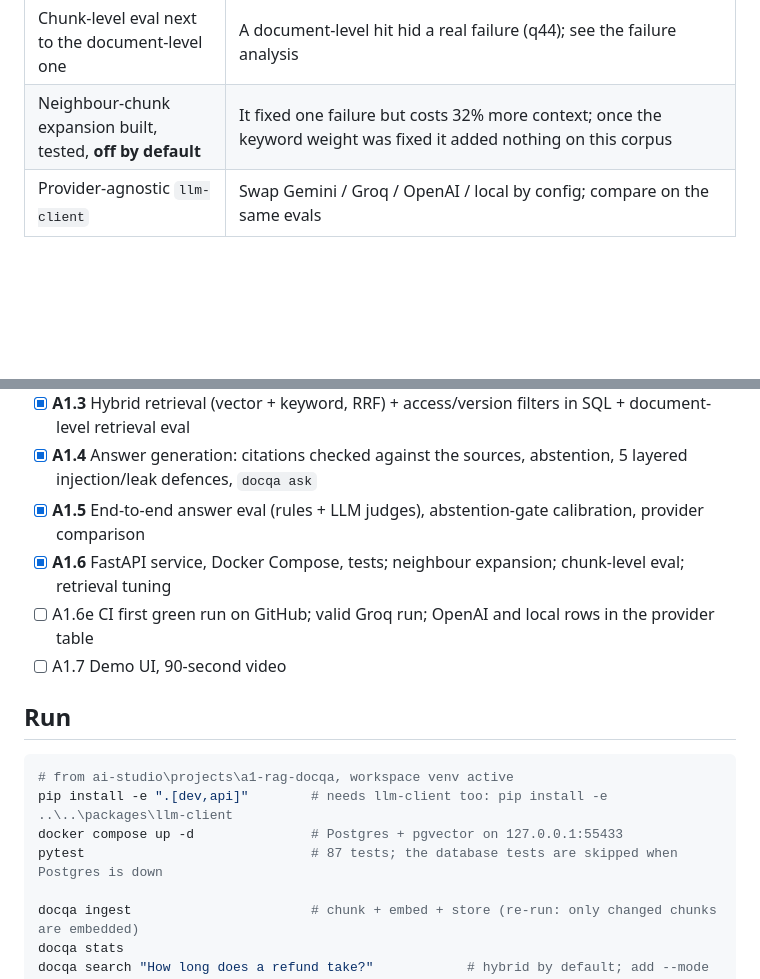
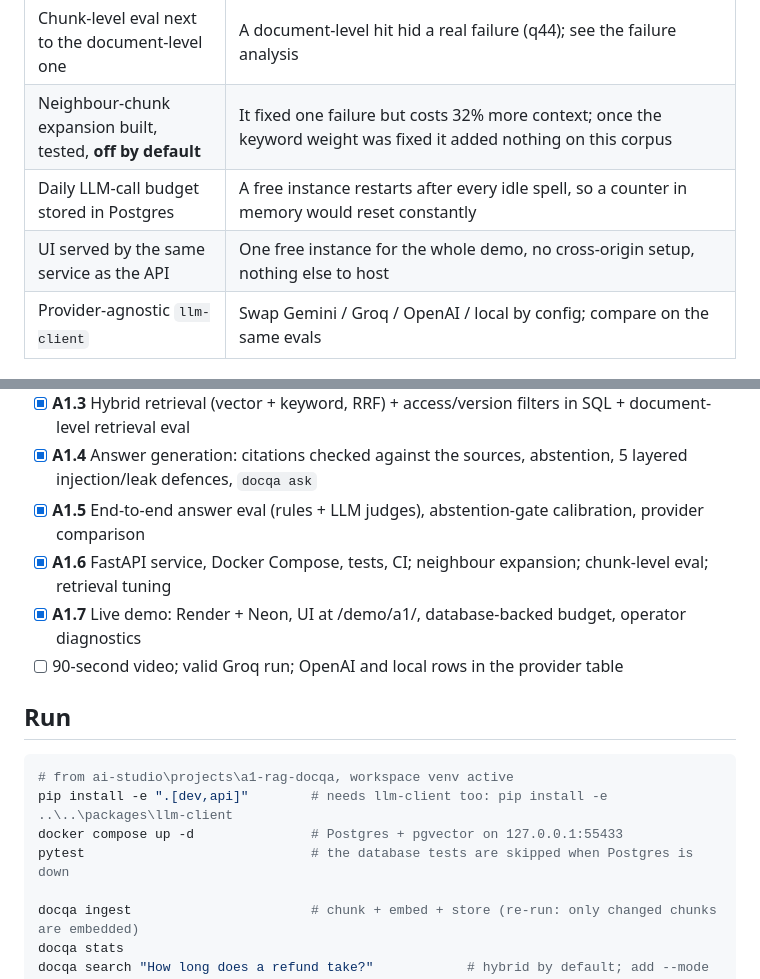
Before and after one commit to arslandev009/a1-rag-docqa, a Markdown page: README.md, 2 parts joined by grey strips. Drawn GitHub-style; blank space fills up the shorter version.

````diff
--- a/README.md
+++ b/README.md
@@ -37,6 +45,8 @@ question -> access filter (audience, status) -> hybrid search <------+  tsvector
 | Heading path in every chunk | "Growth" or "Scale" limits stay attached to their section |
 | Chunk-level eval next to the document-level one | A document-level hit hid a real failure (q44); see the failure analysis |
 | Neighbour-chunk expansion built, tested, **off by default** | It fixed one failure but costs 32% more context; once the keyword weight was fixed it added nothing on this corpus |
+| Daily LLM-call budget stored in Postgres | A free instance restarts after every idle spell, so a counter in memory would reset constantly |
+| UI served by the same service as the API | One free instance for the whole demo, no cross-origin setup, nothing else to host |
 | Provider-agnostic `llm-client` | Swap Gemini / Groq / OpenAI / local by config; compare on the same evals |
 
 ## Roadmap
@@ -45,16 +55,16 @@ question -> access filter (audience, status) -> hybrid search <------+  tsvector
 - [x] **A1.3** Hybrid retrieval (vector + keyword, RRF) + access/version filters in SQL + document-level retrieval eval
 - [x] **A1.4** Answer generation: citations checked against the sources, abstention, 5 layered injection/leak defences, `docqa ask`
 - [x] **A1.5** End-to-end answer eval (rules + LLM judges), abstention-gate calibration, provider comparison
-- [x] **A1.6** FastAPI service, Docker Compose, tests; neighbour expansion; chunk-level eval; retrieval tuning
-- [ ] A1.6e CI first green run on GitHub; valid Groq run; OpenAI and local rows in the provider table
-- [ ] A1.7 Demo UI, 90-second video
+- [x] **A1.6** FastAPI service, Docker Compose, tests, CI; neighbour expansion; chunk-level eval; retrieval tuning
+- [x] **A1.7** Live demo: Render + Neon, UI at /demo/a1/, database-backed budget, operator diagnostics
+- [ ] 90-second video; valid Groq run; OpenAI and local rows in the provider table
 
 ## Run
 ```powershell
 # from ai-studio\projects\a1-rag-docqa, workspace venv active
 pip install -e ".[dev,api]"        # needs llm-client too: pip install -e ..\..\packages\llm-client
 docker compose up -d               # Postgres + pgvector on 127.0.0.1:55433
-pytest                             # 87 tests; the database tests are skipped when Postgres is down
+pytest                             # the database tests are skipped when Postgres is down
 
 docqa ingest                       # chunk + embed + store (re-run: only changed chunks are embedded)
 docqa stats
````
Also changed, not shown: other parts of README.md (+26 -13 lines).
